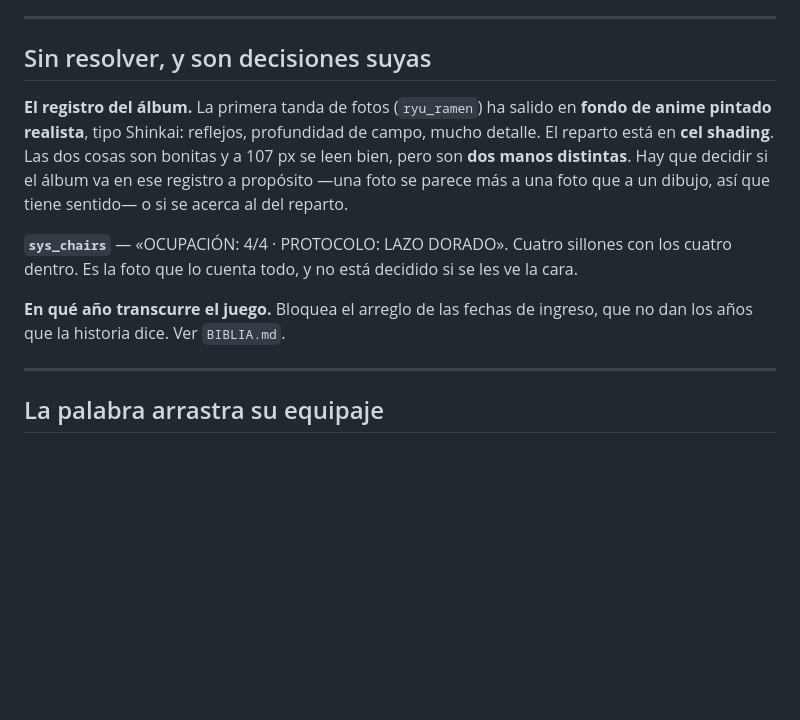
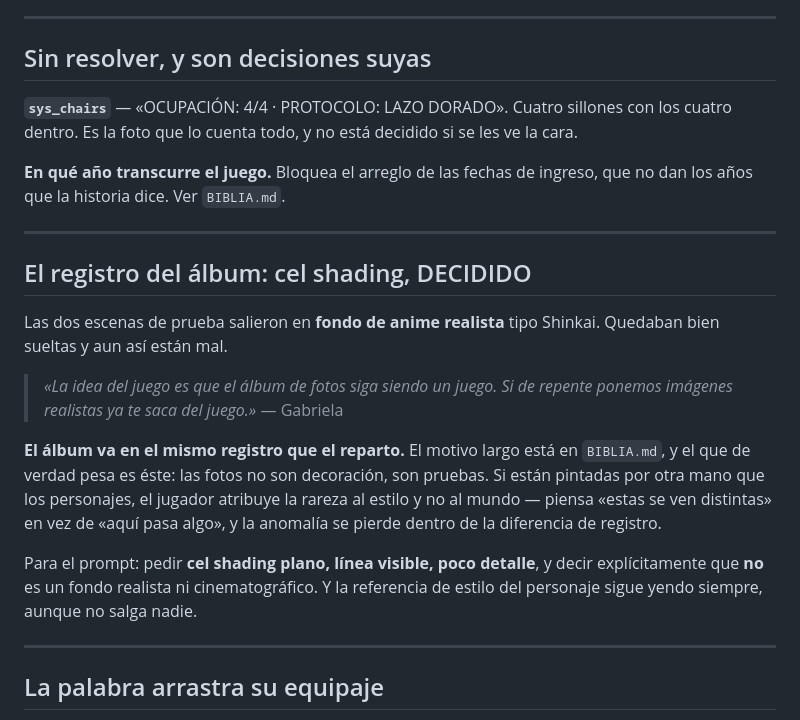
Before and after one commit to 904gabriela/SUJOM, a Markdown page: art-crudo/DECISIONES.md, the part around the change. GitHub-like rendering; blank space fills up the shorter version.

```diff
--- a/art-crudo/DECISIONES.md
+++ b/art-crudo/DECISIONES.md
@@ -85,20 +85,35 @@ había entendido en la primera. No repetirlo.
 
 ## Sin resolver, y son decisiones suyas
 
-**El registro del álbum.** La primera tanda de fotos (`ryu_ramen`) ha
-salido en **fondo de anime pintado realista**, tipo Shinkai: reflejos,
-profundidad de campo, mucho detalle. El reparto está en **cel shading**.
-Las dos cosas son bonitas y a 107 px se leen bien, pero son **dos manos
-distintas**. Hay que decidir si el álbum va en ese registro a propósito
-—una foto se parece más a una foto que a un dibujo, así que tiene
-sentido— o si se acerca al del reparto.
-
 **`sys_chairs`** — «OCUPACIÓN: 4/4 · PROTOCOLO: LAZO DORADO». Cuatro
 sillones con los cuatro dentro. Es la foto que lo cuenta todo, y no
 está decidido si se les ve la cara.
 
 **En qué año transcurre el juego.** Bloquea el arreglo de las fechas de
 ingreso, que no dan los años que la historia dice. Ver `BIBLIA.md`.
+
+---
+
+## El registro del álbum: cel shading, DECIDIDO
+
+Las dos escenas de prueba salieron en **fondo de anime realista** tipo
+Shinkai. Quedaban bien sueltas y aun así están mal.
+
+> *«La idea del juego es que el álbum de fotos siga siendo un juego.
+> Si de repente ponemos imágenes realistas ya te saca del juego.»*
+> — Gabriela
+
+**El álbum va en el mismo registro que el reparto.** El motivo largo
+está en `BIBLIA.md`, y el que de verdad pesa es éste: las fotos no son
+decoración, son pruebas. Si están pintadas por otra mano que los
+personajes, el jugador atribuye la rareza al estilo y no al mundo —
+piensa «estas se ven distintas» en vez de «aquí pasa algo», y la
+anomalía se pierde dentro de la diferencia de registro.
+
+Para el prompt: pedir **cel shading plano, línea visible, poco
+detalle**, y decir explícitamente que **no** es un fondo realista ni
+cinematográfico. Y la referencia de estilo del personaje sigue yendo
+siempre, aunque no salga nadie.
 
 ---
 
```
Also changed, not shown: BIBLIA.md (+20 -0 lines).
